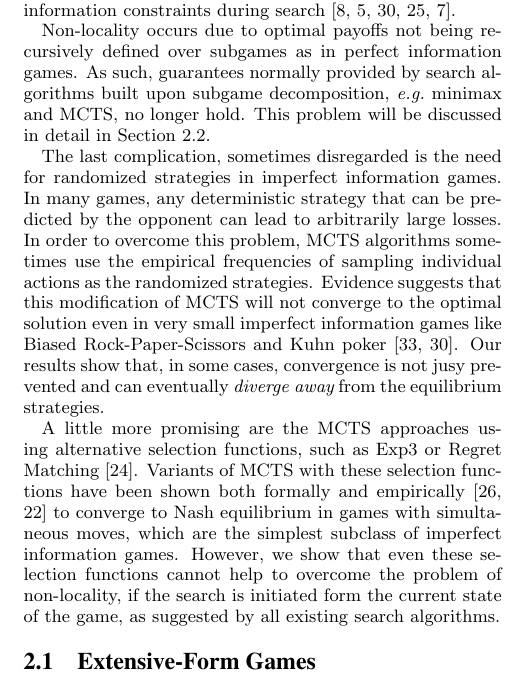
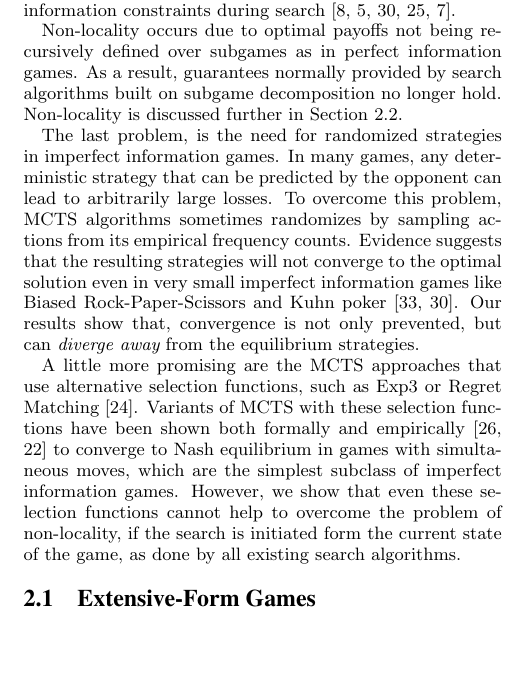
Before and after one commit to lanctot/iioos, a LaTeX document (iioos.tex): part of one column of page 2 of 10, cut so that both start at the same text, the shorter picture padded with empty space. Compiled offline with pdfLaTeX.

Commit message:
more trimming (of related work

```diff
--- a/iioos.tex
+++ b/iioos.tex
@@ -349,20 +349,20 @@ can be overcome by imposing the proper information constraints during
 search~\cite{Frank98Finding,Ciancarini10Kriegspiel,Ponsen11Computing,Lisy12peg,Cowling12ISMCTS}.
 
 Non-locality occurs due to optimal payoffs not being recursively defined over subgames as
-in perfect information games. As such, guarantees normally provided by search algorithms built upon
-subgame decomposition, \eg minimax and MCTS, no longer hold. This problem will be discussed in detail in Section~\ref{sec:nonlocality}.
+in perfect information games. As a result, guarantees normally provided by search algorithms built on
+subgame decomposition no longer hold. Non-locality is discussed further in Section~\ref{sec:nonlocality}.
 
 % Merge-Nov15; I kept all this (minor modifications)
-The last complication, sometimes disregarded %by the algorithms for search in games,
-is the need for randomized strategies in imperfect information games. In many games, any deterministic strategy that can be predicted by the opponent can lead to arbitrarily large losses.
-In order to overcome this problem, MCTS algorithms sometimes use the empirical frequencies of sampling individual actions as the randomized strategies.
-Evidence suggests that this modification of MCTS will not converge to the optimal solution even in very
+The last problem, %sometimes disregarded by the algorithms for search in games,
+is the need for randomized strategies in imperfect information games. In many games, any deterministic
+strategy that can be predicted by the opponent can lead to arbitrarily large losses.
+To overcome this problem, MCTS algorithms sometimes randomizes by sampling actions from its empirical frequency counts.
+Evidence suggests that the resulting strategies will not converge to the optimal solution even in very
 small imperfect information games like Biased Rock-Paper-Scissors and Kuhn poker~\cite{Shafiei09,Ponsen11Computing}.
-Our results show that, in some cases, convergence is not jusy prevented and can eventually
-{\it diverge away} from the equilibrium strategies.
+Our results show that, convergence is not only prevented, but can {\it diverge away} from the equilibrium strategies.
 
-A little more promising are the MCTS approaches using alternative selection functions, such as Exp3 or Regret Matching \cite{Lisy14selection}.
-Variants of MCTS with these selection functions have been shown both formally and empirically \cite{Lisy13nips,Lanctot13smmcts} to converge to Nash equilibrium in games with simultaneous moves, which are the simplest subclass of imperfect information games. However, we show that even these selection functions cannot help to overcome the problem of non-locality, if the search is initiated form the current state of the game, as suggested by all existing search algorithms.
+A little more promising are the MCTS approaches that use alternative selection functions, such as Exp3 or Regret Matching \cite{Lisy14selection}.
+Variants of MCTS with these selection functions have been shown both formally and empirically \cite{Lisy13nips,Lanctot13smmcts} to converge to Nash equilibrium in games with simultaneous moves, which are the simplest subclass of imperfect information games. However, we show that even these selection functions cannot help to overcome the problem of non-locality, if the search is initiated form the current state of the game, as done by all existing search algorithms.
 
 \subsection{Extensive-Form Games}
 
```
